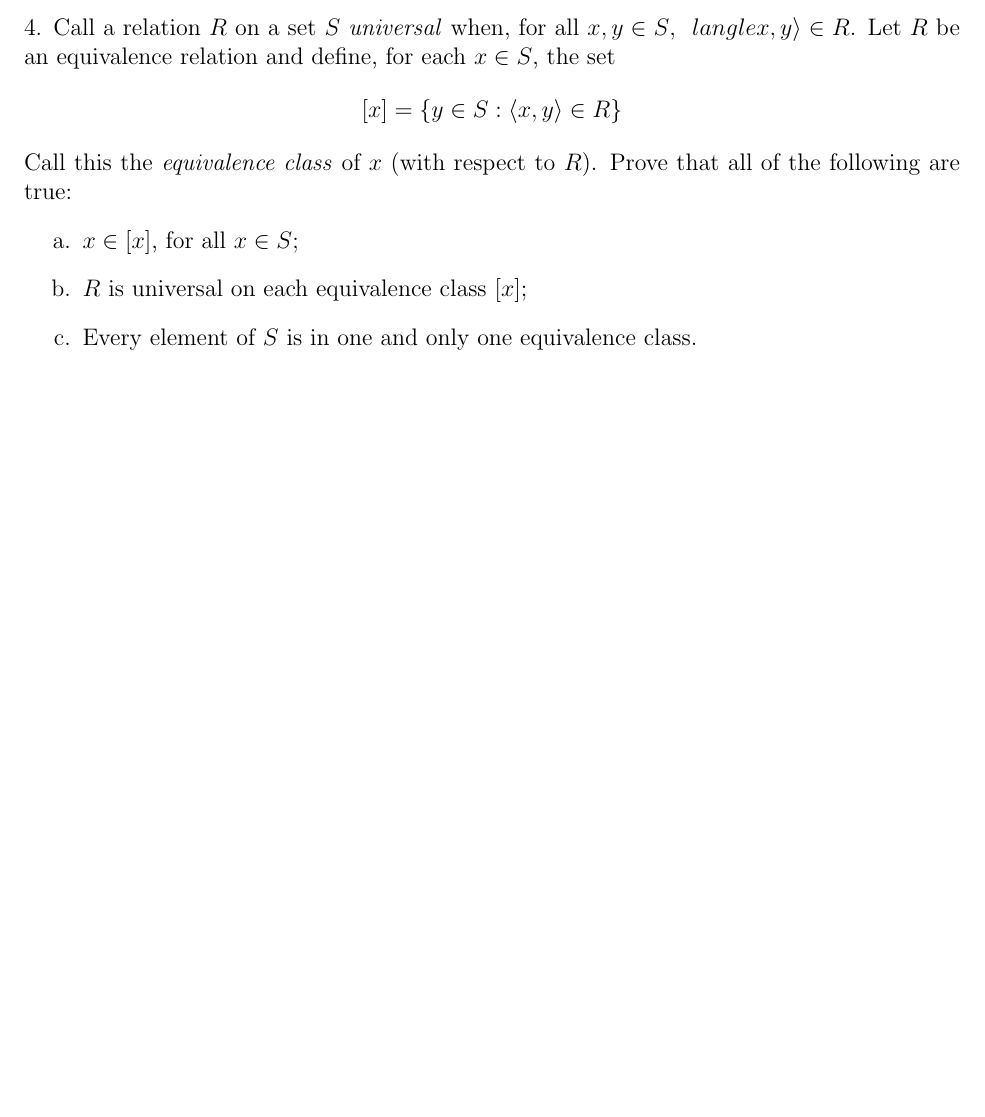
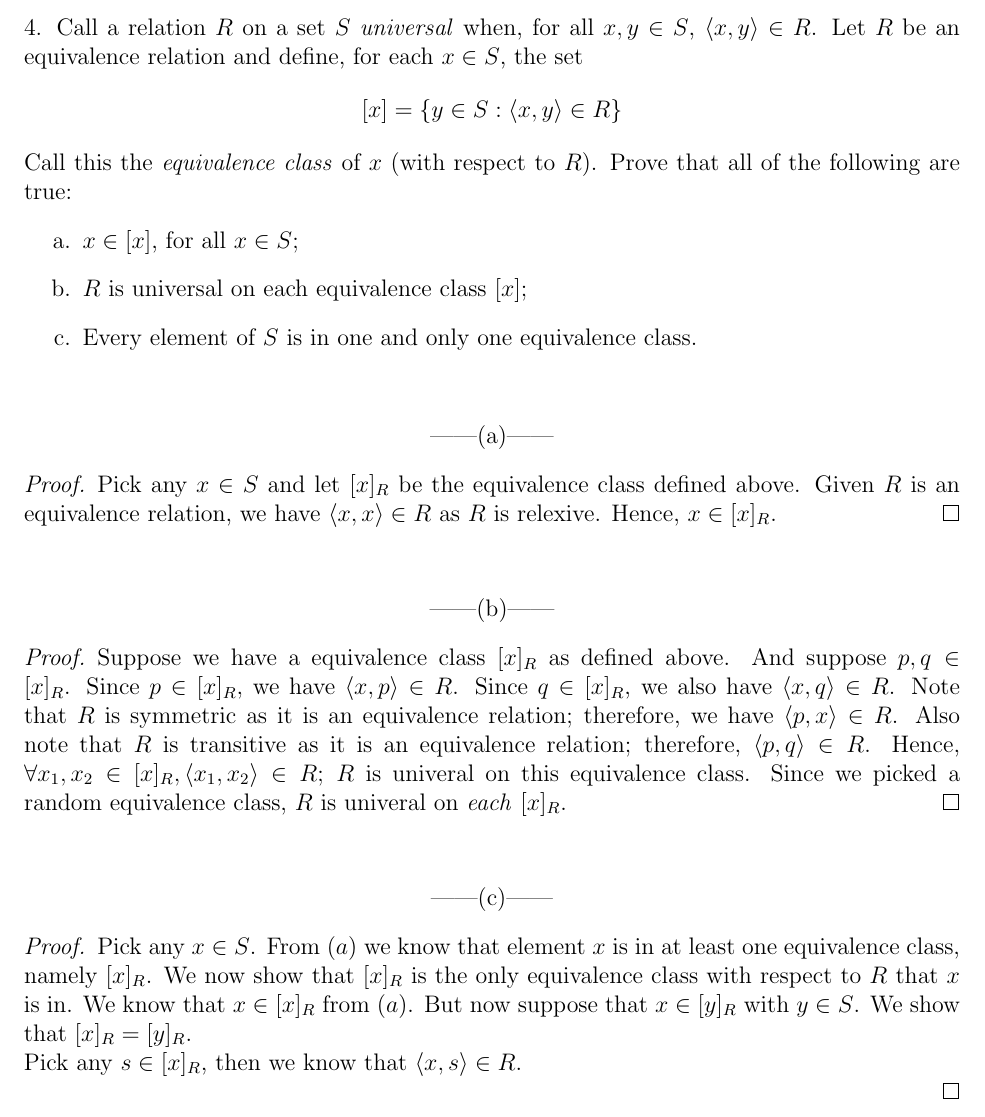
Before and after one commit to Shawn-Xihao-Wu/Modal-Logic-Problems, a LaTeX problem sheet (HW1/HW1.tex): part of page 4 of 5, cut so that both start at the same text, the shorter picture padded with empty space. Compiled offline with pdfLaTeX.

Commit message:
HW1.4 partially finished

```diff
--- a/HW1/HW1.tex
+++ b/HW1/HW1.tex
@@ -72,6 +72,42 @@ of the following are true:
 \item $R$ is universal on each equivalence class $[x]$;
 \item Every element of $S$ is in one and only one equivalence class.
 \end{enumerate}
+~~~
+\begin{center}
+    ------(a)------
+\end{center}
+\begin{proof}
+    Pick any $x \in S$ and let $[x]_R$ be the equivalence class defined above.
+    Given $R$ is an equivalence relation, we have $\langle x,x \rangle \in R$ as $R$ is relexive.
+    Hence, $x \in [x]_R$.
+\end{proof}
+~~~
+\begin{center}
+    ------(b)------
+\end{center}
+\begin{proof}
+    Suppose we have a equivalence class $[x]_R$ as defined above. And suppose $p, q \in [x]_R$.
+    Since $p \in [x]_R,$ we have $\langle x, p \rangle \in R$. Since $q \in [x]_R$, we also have
+    $\langle x,q \rangle \in R$. Note that $R$ is symmetric as it is an equivalence relation;
+    therefore, we have $\langle p,x \rangle \in R$. Also note that $R$ is transitive as it is an
+    equivalence relation; therefore, $\langle p,q \rangle \in R$. Hence, $\forall x_1, x_2 \in [x]_R,
+    \langle x_1, x_2 \rangle \in R$; $R$ is univeral on this equivalence class. Since we picked a
+    random equivalence class, $R$ is univeral on \emph{each} $[x]_R$.
+\end{proof}
+~~~
+\begin{center}
+    ------(c)------
+\end{center}
+\begin{proof}
+    Pick any $x \in S$. From $(a)$ we know that element $x$ is in at least one equivalence class,
+    namely $[x]_R$. We now show that $[x]_R$ is the only equivalence class with respect to
+    $R$ that $x$ is in.
+    We know that $x \in [x]_R$ from $(a)$. But now suppose that $x \in [y]_R$ with
+    $y \in S$. We show that $[x]_R = [y]_R$.\\
+    Pick any $s \in [x]_R$, then we know that $\langle x,s \rangle \in R$.
+
+\end{proof}
+
 \newpage
 \noindent
 5. Prove that the set $\{\neg, \land, \lor\}$ is truth-functionally complete. Hint:
```
Also changed, not shown: README.md, HW1/HW1.tex (8 more changed lines), 1 other file.
